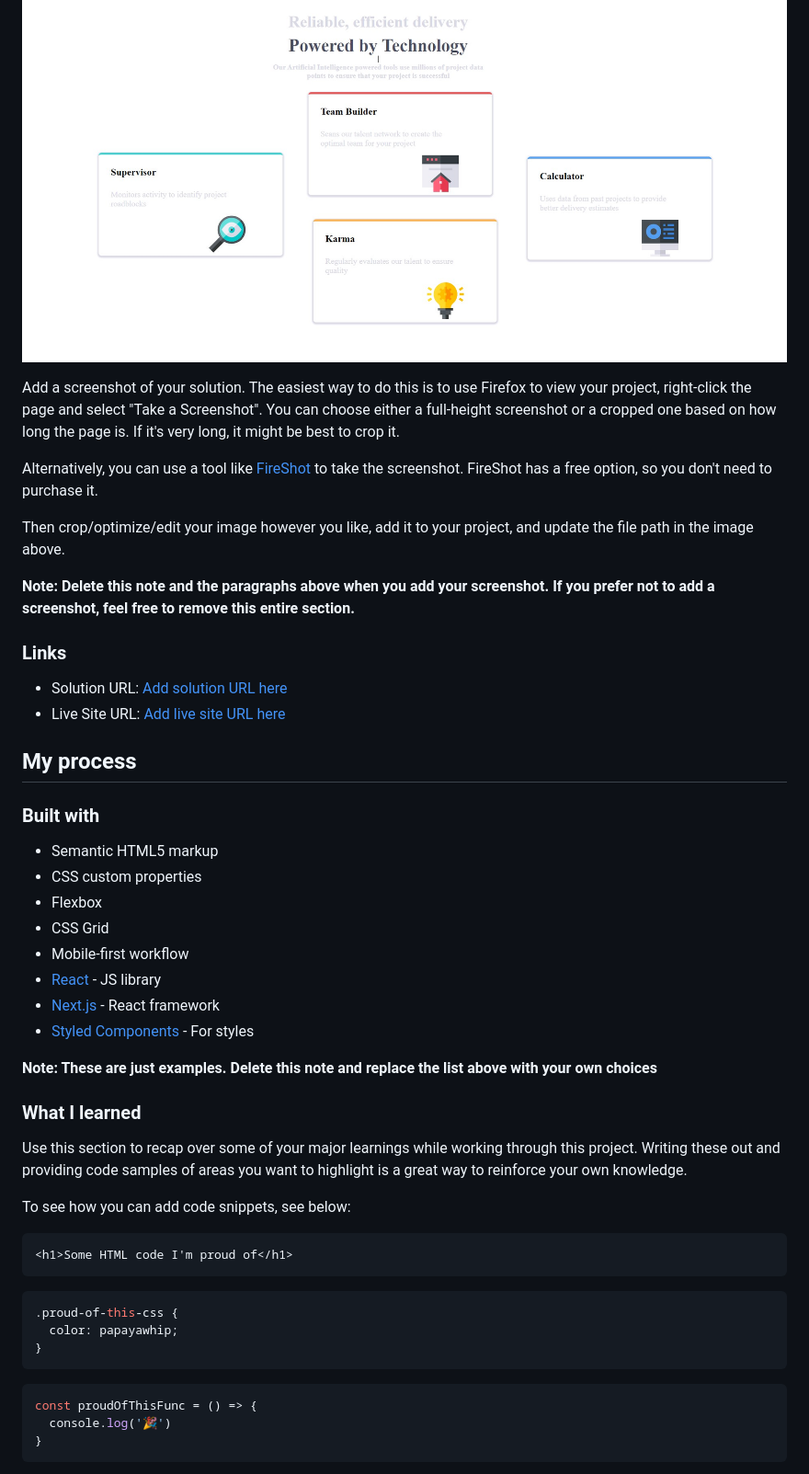
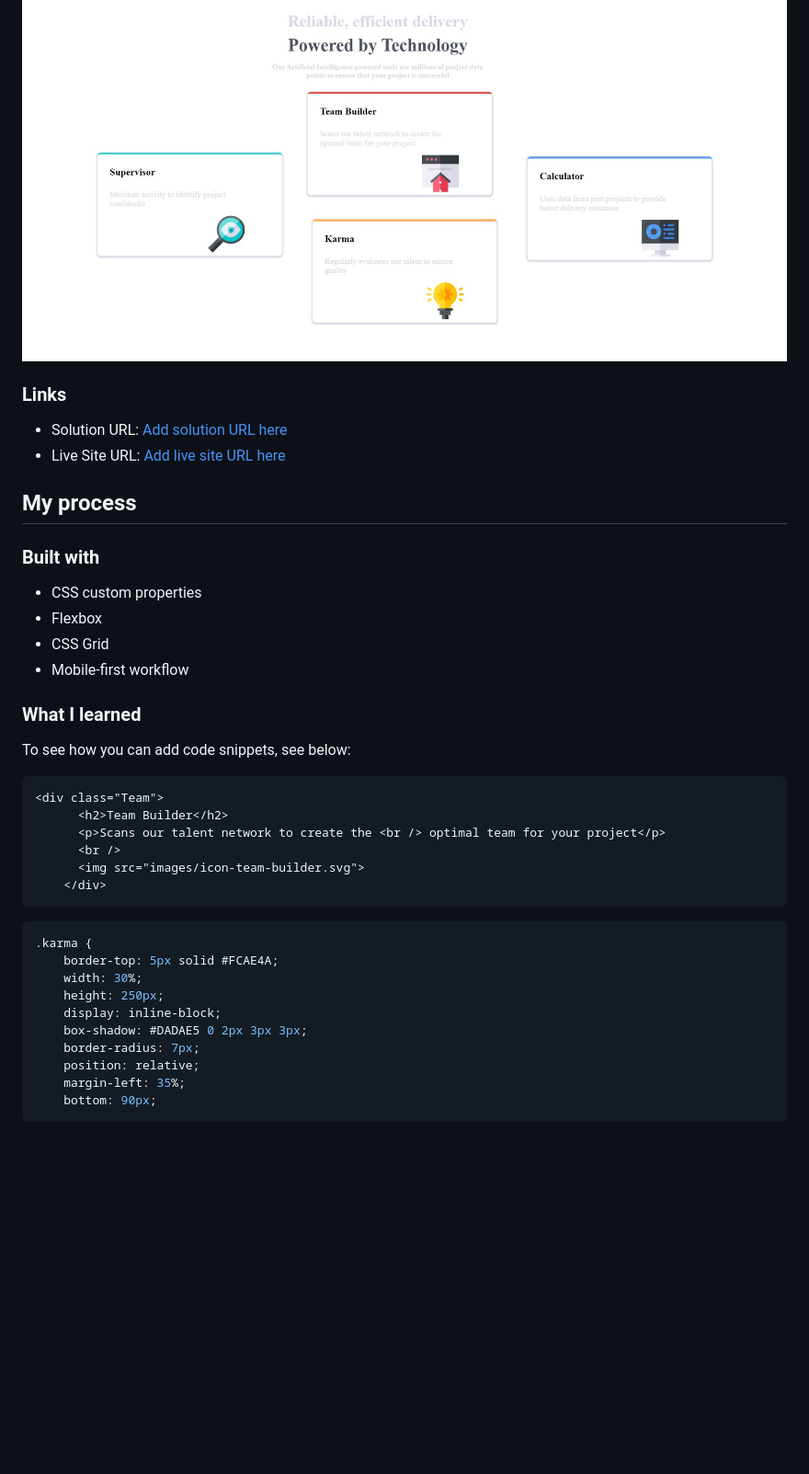
Before and after one commit to morvarid61/four-card-feature-section-master, a Markdown page: README.md, the part around the change printed below. Shown: that part at 92% size. Rendered like a GitHub page; pictures changed too: screenshot.jpg; blank space fills up the shorter version.

Commit message:
Last Change

````diff
--- a/README.md
+++ b/README.md
@@ -32,13 +32,6 @@ Users should be able to:
 
 ![Screen Shot](./screenshot.jpg)
 
-Add a screenshot of your solution. The easiest way to do this is to use Firefox to view your project, right-click the page and select "Take a Screenshot". You can choose either a full-height screenshot or a cropped one based on how long the page is. If it's very long, it might be best to crop it.
-
-Alternatively, you can use a tool like [FireShot](https://getfireshot.com/) to take the screenshot. FireShot has a free option, so you don't need to purchase it.
-
-Then crop/optimize/edit your image however you like, add it to your project, and update the file path in the image above.
-
-**Note: Delete this note and the paragraphs above when you add your screenshot. If you prefer not to add a screenshot, feel free to remove this entire section.**
 
 ### Links
 
@@ -49,33 +42,36 @@ Then crop/optimize/edit your image however you like, add it to your project, and
 
 ### Built with
 
-- Semantic HTML5 markup
+
 - CSS custom properties
 - Flexbox
 - CSS Grid
 - Mobile-first workflow
-- [React](https://reactjs.org/) - JS library
-- [Next.js](https://nextjs.org/) - React framework
-- [Styled Components](https://styled-components.com/) - For styles
 
-**Note: These are just examples. Delete this note and replace the list above with your own choices**
 
 ### What I learned
 
-Use this section to recap over some of your major learnings while working through this project. Writing these out and providing code samples of areas you want to highlight is a great way to reinforce your own knowledge.
 
 To see how you can add code snippets, see below:
 
 ```html
-<h1>Some HTML code I'm proud of</h1>
+<div class="Team">
+      <h2>Team Builder</h2>
+      <p>Scans our talent network to create the <br /> optimal team for your project</p>
+      <br />
+      <img src="images/icon-team-builder.svg">
+    </div>
 ```
 ```css
-.proud-of-this-css {
-  color: papayawhip;
-}
+.karma {
+    border-top: 5px solid #FCAE4A;
+    width: 30%;
+    height: 250px;
+    display: inline-block;
+    box-shadow: #DADAE5 0 2px 3px 3px;
+    border-radius: 7px;
+    position: relative;
+    margin-left: 35%;
+    bottom: 90px;
 ```
-```js
-const proudOfThisFunc = () => {
-  console.log('🎉')
-}
 ```
````
Also changed, not shown: other parts of README.md (+1 -27 lines), 1 other file.
